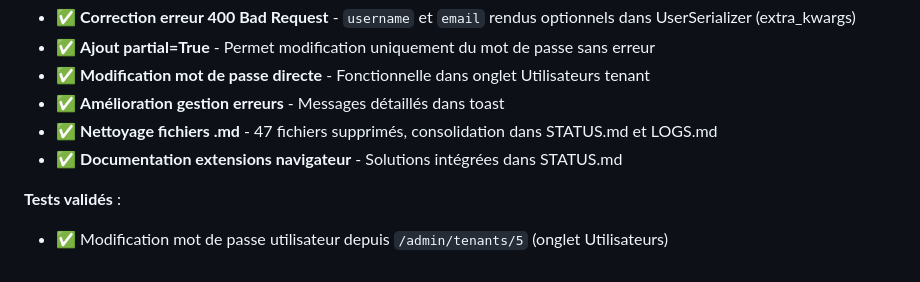
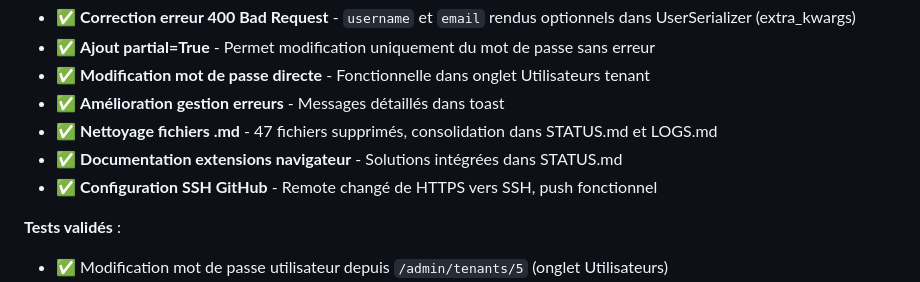
Before and after one commit to PavelDelhomme/CMS_CRM_SOLUTIONS, a Markdown page: STATUS.md, the part around the change printed below. Rendered like a GitHub page.

Commit message:
docs: Mise à jour STATUS.md - Configuration SSH GitHub

```diff
--- a/STATUS.md
+++ b/STATUS.md
@@ -138,6 +138,7 @@
 - ✅ **Amélioration gestion erreurs** - Messages détaillés dans toast
 - ✅ **Nettoyage fichiers .md** - 47 fichiers supprimés, consolidation dans STATUS.md et LOGS.md
 - ✅ **Documentation extensions navigateur** - Solutions intégrées dans STATUS.md
+- ✅ **Configuration SSH GitHub** - Remote changé de HTTPS vers SSH, push fonctionnel
 
 **Tests validés** :
 - ✅ Modification mot de passe utilisateur depuis `/admin/tenants/5` (onglet Utilisateurs)
```
Also changed, not shown: other parts of STATUS.md (+1 -1 lines).
